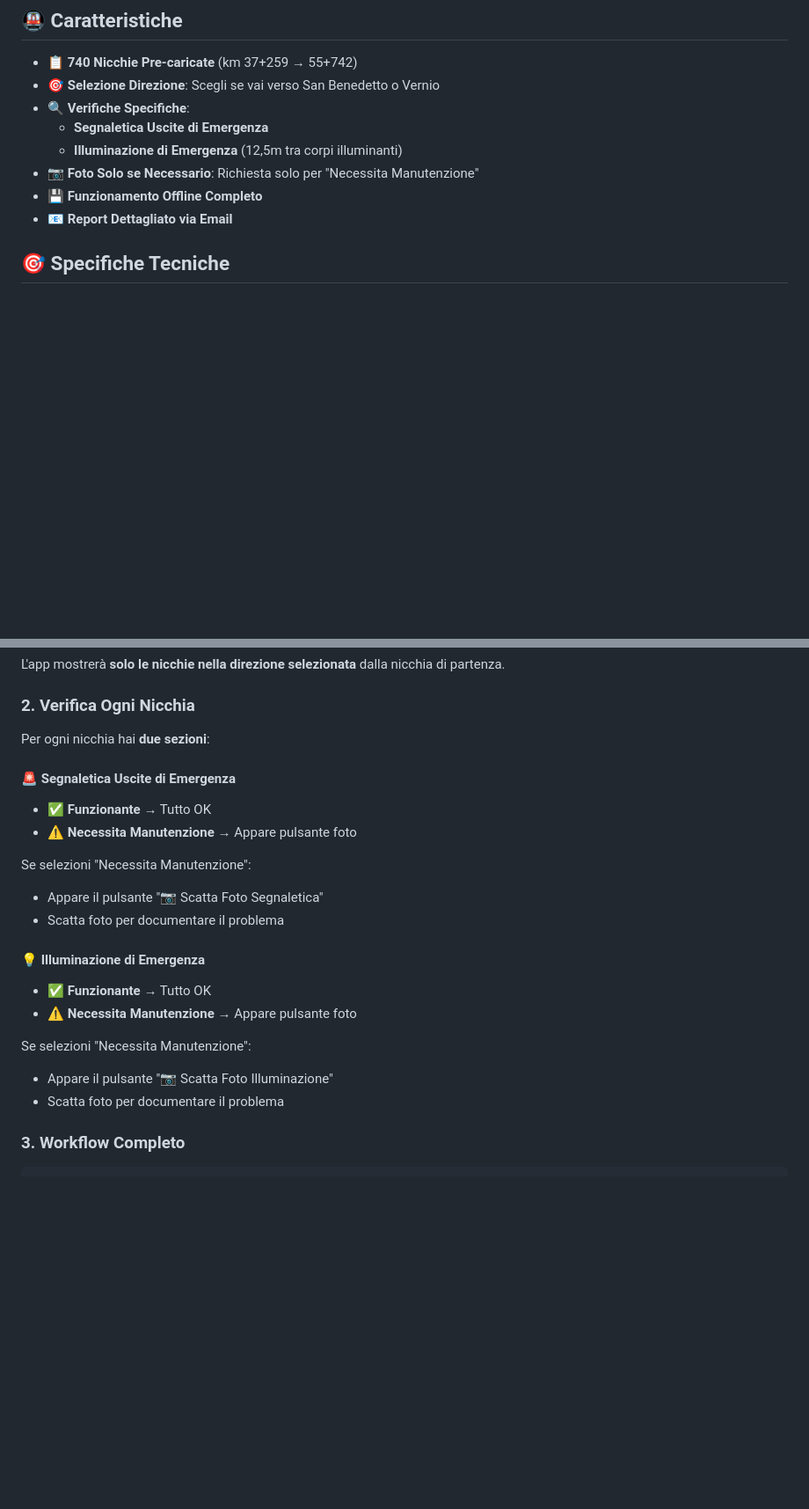
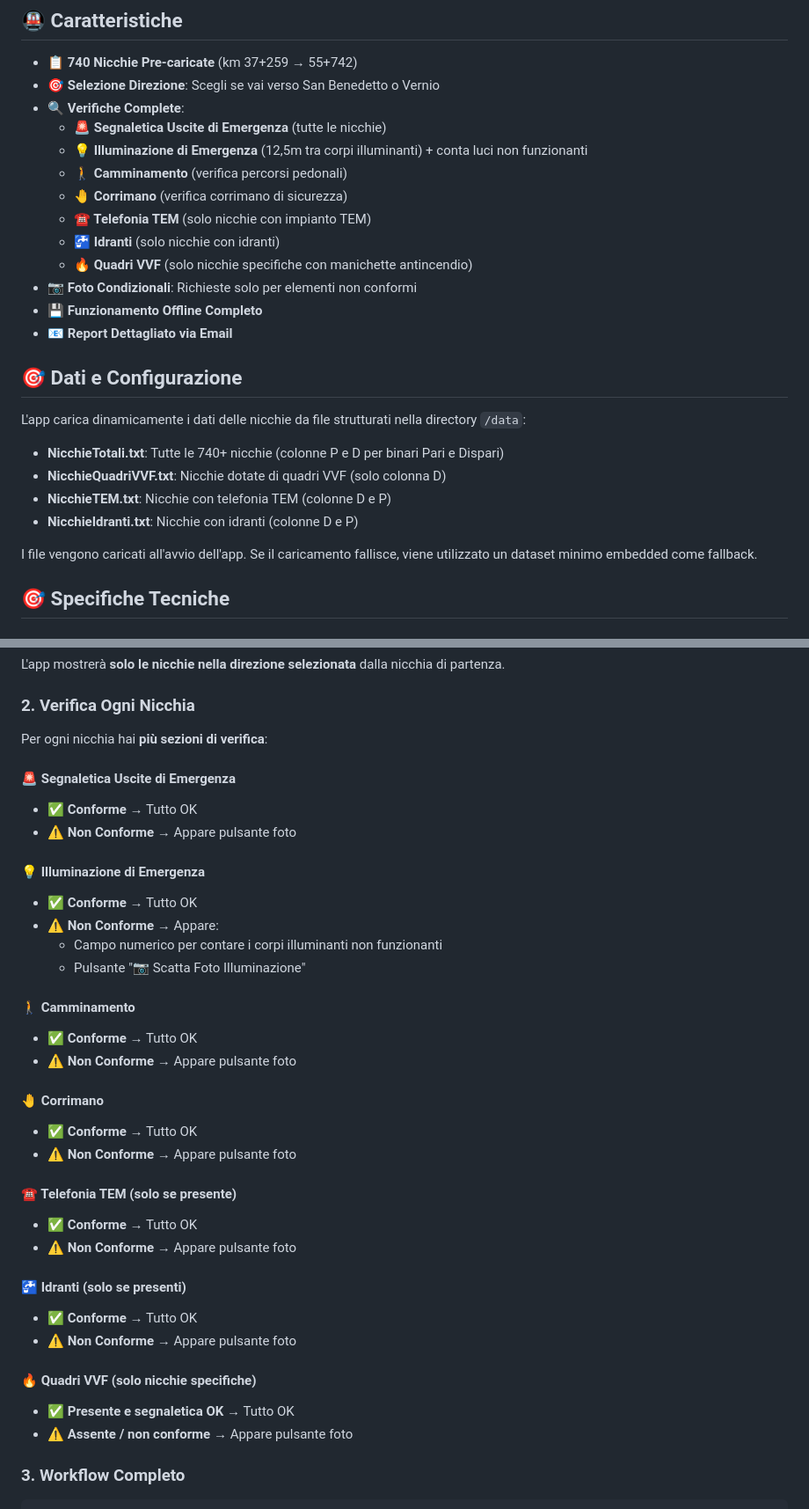
Before and after one commit to alessandromanduchi96-arch/AlessandroManduchi, a Markdown page: README.md, 2 parts joined by grey strips. Shown at 88% size. Drawn GitHub-style; blank space fills up the shorter version.

Commit message:
Update README with new verification features and data structure documentation
Co-authored-by: alessandromanduchi <261023735+alessandromanduchi@users.noreply.github.com>

```diff
--- a/README.md
+++ b/README.md
@@ -6,12 +6,28 @@ Progressive Web App specializzata per la verifica delle nicchie di sicurezza nel
 
 - 📋 **740 Nicchie Pre-caricate** (km 37+259 → 55+742)
 - 🎯 **Selezione Direzione**: Scegli se vai verso San Benedetto o Vernio
-- 🔍 **Verifiche Specifiche**:
-  - **Segnaletica Uscite di Emergenza**
-  - **Illuminazione di Emergenza** (12,5m tra corpi illuminanti)
-- 📷 **Foto Solo se Necessario**: Richiesta solo per "Necessita Manutenzione"
+- 🔍 **Verifiche Complete**:
+  - **🚨 Segnaletica Uscite di Emergenza** (tutte le nicchie)
+  - **💡 Illuminazione di Emergenza** (12,5m tra corpi illuminanti) + conta luci non funzionanti
+  - **🚶 Camminamento** (verifica percorsi pedonali)
+  - **🤚 Corrimano** (verifica corrimano di sicurezza)
+  - **☎️ Telefonia TEM** (solo nicchie con impianto TEM)
+  - **🚰 Idranti** (solo nicchie con idranti)
+  - **🔥 Quadri VVF** (solo nicchie specifiche con manichette antincendio)
+- 📷 **Foto Condizionali**: Richieste solo per elementi non conformi
 - 💾 **Funzionamento Offline Completo**
 - 📧 **Report Dettagliato via Email**
+
+## 🎯 Dati e Configurazione
+
+L'app carica dinamicamente i dati delle nicchie da file strutturati nella directory `/data`:
+
+- **NicchieTotali.txt**: Tutte le 740+ nicchie (colonne P e D per binari Pari e Dispari)
+- **NicchieQuadriVVF.txt**: Nicchie dotate di quadri VVF (solo colonna D)
+- **NicchieTEM.txt**: Nicchie con telefonia TEM (colonne D e P)
+- **NicchieIdranti.txt**: Nicchie con idranti (colonne D e P)
+
+I file vengono caricati all'avvio dell'app. Se il caricamento fallisce, viene utilizzato un dataset minimo embedded come fallback.
 
 ## 🎯 Specifiche Tecniche
 
@@ -39,23 +55,37 @@ L'app mostrerà **solo le nicchie nella direzione selezionata** dalla nicchia di
 
 ### 2. Verifica Ogni Nicchia
 
-Per ogni nicchia hai **due sezioni**:
+Per ogni nicchia hai **più sezioni di verifica**:
 
 #### 🚨 Segnaletica Uscite di Emergenza
-- ✅ **Funzionante** → Tutto OK
-- ⚠️ **Necessita Manutenzione** → Appare pulsante foto
-
-Se selezioni "Necessita Manutenzione":
-- Appare il pulsante "📷 Scatta Foto Segnaletica"
-- Scatta foto per documentare il problema
+- ✅ **Conforme** → Tutto OK
+- ⚠️ **Non Conforme** → Appare pulsante foto
 
 #### 💡 Illuminazione di Emergenza
-- ✅ **Funzionante** → Tutto OK
-- ⚠️ **Necessita Manutenzione** → Appare pulsante foto
+- ✅ **Conforme** → Tutto OK
+- ⚠️ **Non Conforme** → Appare:
+  - Campo numerico per contare i corpi illuminanti non funzionanti
+  - Pulsante "📷 Scatta Foto Illuminazione"
 
-Se selezioni "Necessita Manutenzione":
-- Appare il pulsante "📷 Scatta Foto Illuminazione"
-- Scatta foto per documentare il problema
+#### 🚶 Camminamento
+- ✅ **Conforme** → Tutto OK
+- ⚠️ **Non Conforme** → Appare pulsante foto
+
+#### 🤚 Corrimano
+- ✅ **Conforme** → Tutto OK
+- ⚠️ **Non Conforme** → Appare pulsante foto
+
+#### ☎️ Telefonia TEM (solo se presente)
+- ✅ **Conforme** → Tutto OK
+- ⚠️ **Non Conforme** → Appare pulsante foto
+
+#### 🚰 Idranti (solo se presenti)
+- ✅ **Conforme** → Tutto OK
+- ⚠️ **Non Conforme** → Appare pulsante foto
+
+#### 🔥 Quadri VVF (solo nicchie specifiche)
+- ✅ **Presente e segnaletica OK** → Tutto OK
+- ⚠️ **Assente / non conforme** → Appare pulsante foto
 
 ### 3. Workflow Completo
 
```
